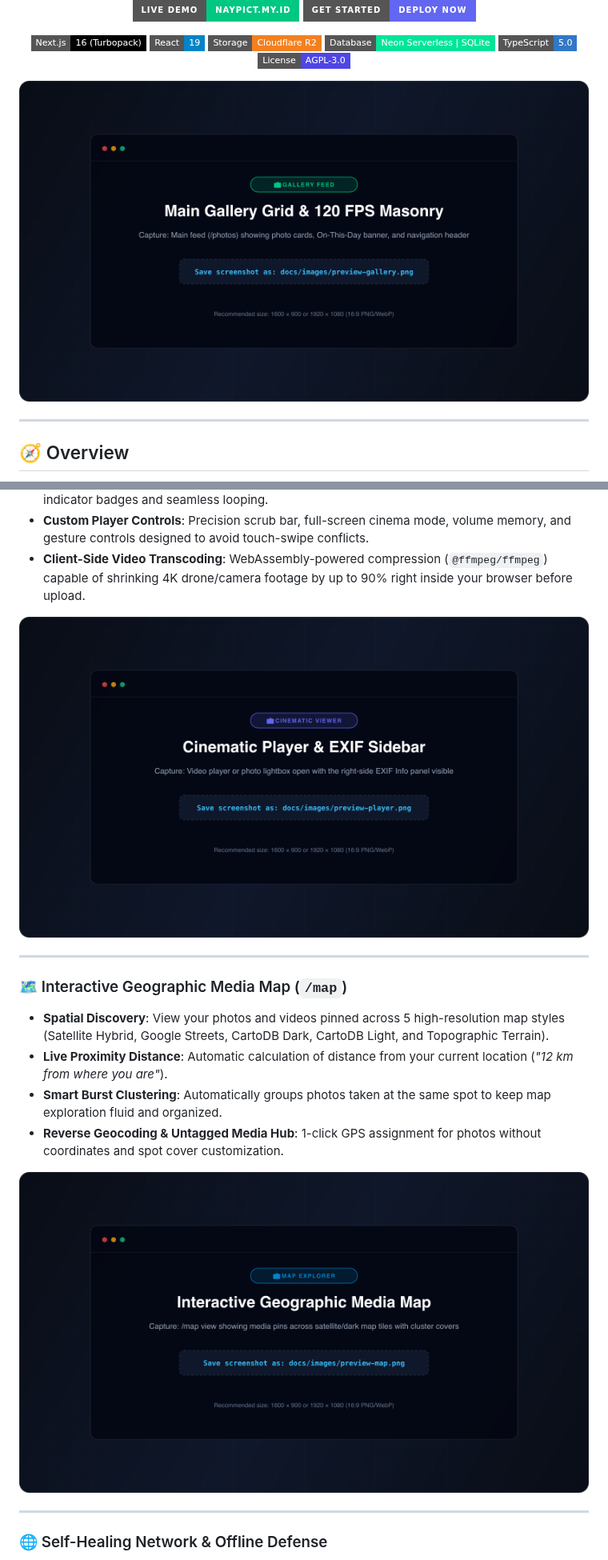
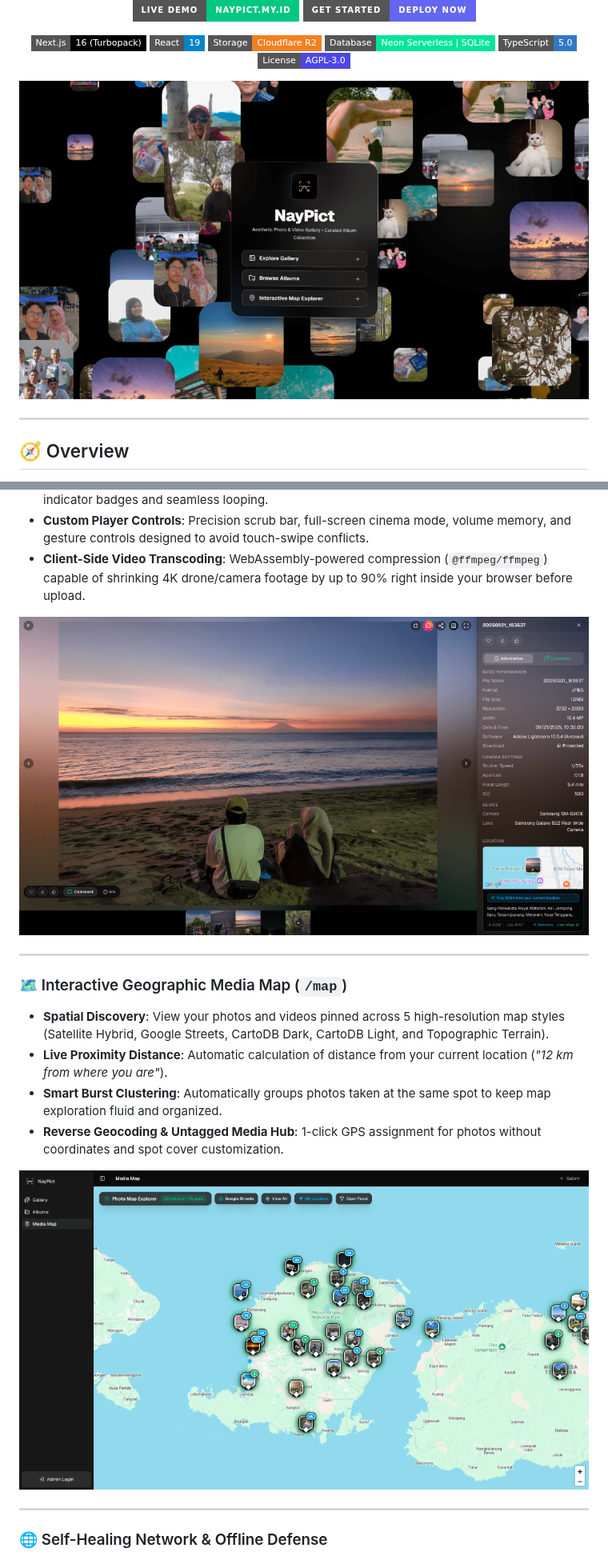
Before and after one commit to YnaStpra/NayPict, a Markdown page: README.md, 2 parts joined by grey strips. Shown at 80% size. Drawn GitHub-style; pictures changed too: docs/images/preview-gallery.png, docs/images/preview-hero.png (added), docs/images/preview-map.png; badges without logos.

Commit message:
docs: integrate user screenshots into README and remove PWA section

```diff
--- a/README.md
+++ b/README.md
@@ -20,7 +20,7 @@
     <img src="https://img.shields.io/badge/License-AGPL--3.0-4F46E5.svg?style=flat-square" alt="License" />
   </p>
   <p align="center">
-    <img src="docs/images/preview-gallery.png" alt="NayPict Gallery Preview" width="100%" style="border-radius: 16px; box-shadow: 0 12px 36px rgba(0,0,0,0.25);" />
+    <img src="docs/images/preview-hero.png" alt="NayPict Hero Preview" width="100%" style="border-radius: 16px; box-shadow: 0 12px 36px rgba(0,0,0,0.25);" />
   </p>
 </p>
 
```
Also changed, not shown: other parts of README.md (+11 -19 lines), docs/images/preview-mobile.png (deleted), docs/images/preview-story.png.
